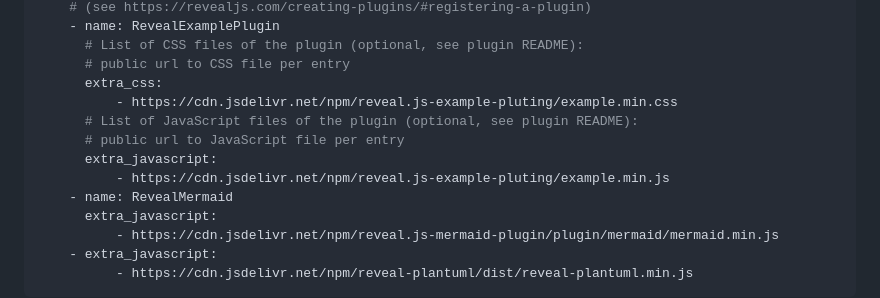
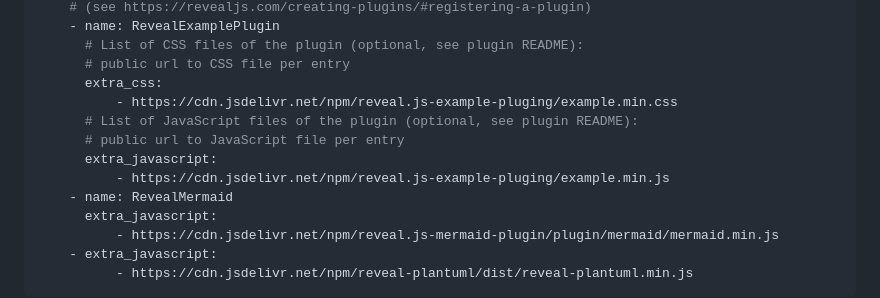
Before and after one commit to MartenBE/mkslides, a Markdown page: README.md, the part around the change. Drawn GitHub-style.

```diff
--- a/README.md
+++ b/README.md
@@ -152,11 +152,11 @@ plugins:
       # List of CSS files of the plugin (optional, see plugin README):
       # public url to CSS file per entry
       extra_css:
-          - https://cdn.jsdelivr.net/npm/reveal.js-example-pluting/example.min.css
+          - https://cdn.jsdelivr.net/npm/reveal.js-example-pluging/example.min.css
       # List of JavaScript files of the plugin (optional, see plugin README):
       # public url to JavaScript file per entry
       extra_javascript:
-          - https://cdn.jsdelivr.net/npm/reveal.js-example-pluting/example.min.js
+          - https://cdn.jsdelivr.net/npm/reveal.js-example-pluging/example.min.js
     - name: RevealMermaid
       extra_javascript:
           - https://cdn.jsdelivr.net/npm/reveal.js-mermaid-plugin/plugin/mermaid/mermaid.min.js
```
